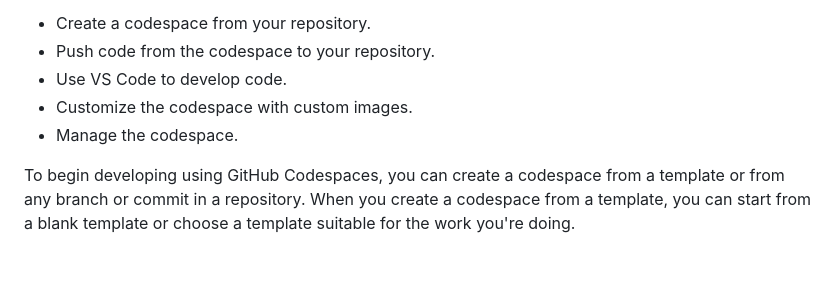
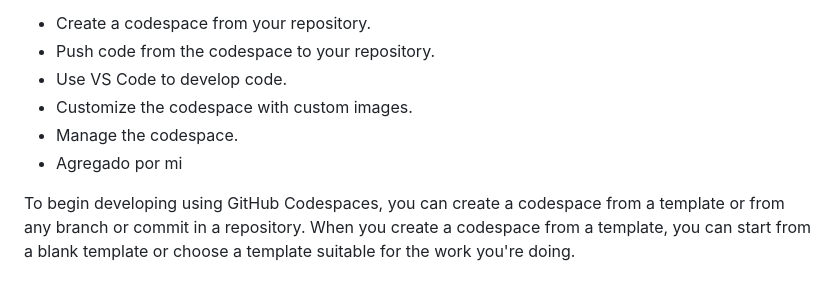
Before and after one commit to IAlex68I/skills-code-with-codespaces, a Markdown page: README.md, the part around the change. Rendered like a GitHub page.

Commit message:
Modificacion realizada por mi dentro del readme

```diff
--- a/README.md
+++ b/README.md
@@ -36,6 +36,7 @@ GitHub offers a range of features to help your development team customize a code
 - Use VS Code to develop code.
 - Customize the codespace with custom images.
 - Manage the codespace.
+- Agregado por mi
 
 To begin developing using GitHub Codespaces, you can create a codespace from a template or from any branch or commit in a repository. When you create a codespace from a template, you can start from a blank template or choose a template suitable for the work you're doing.
 
```
